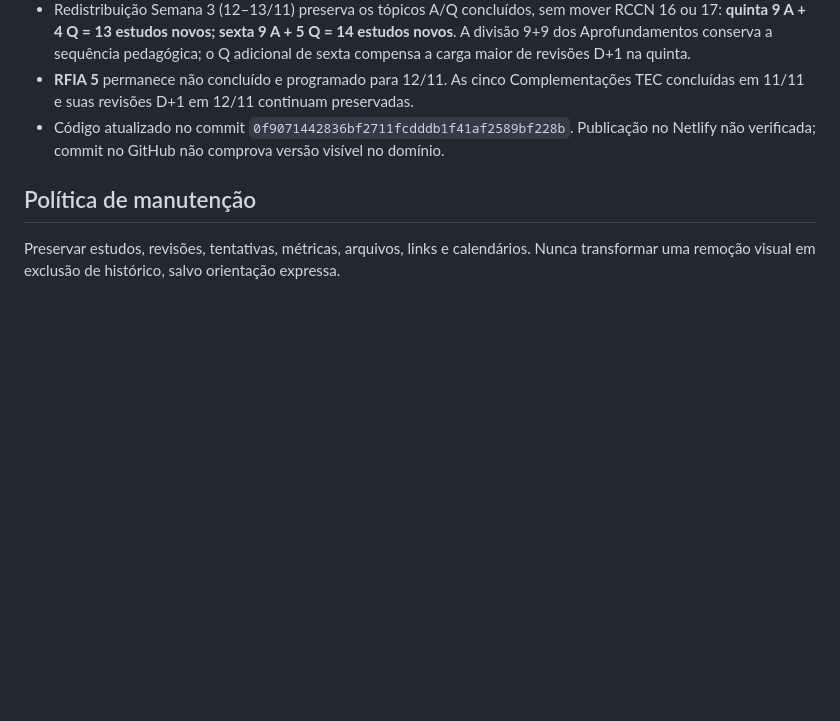
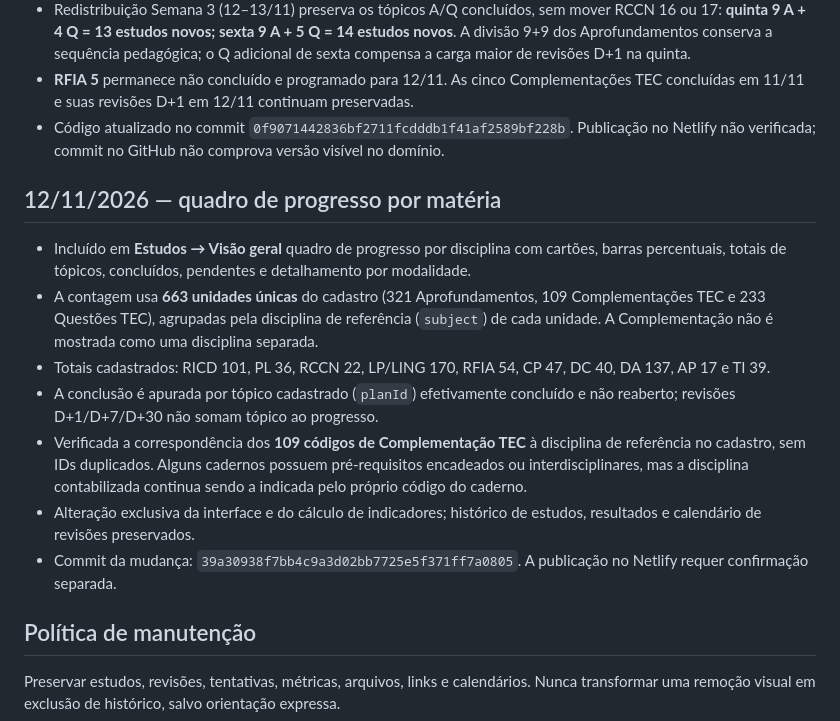
Before and after one commit to erickrubronegro100-bit/Central-de-Estudos, a Markdown page: ALTERACOES.md, the part around the change. Drawn GitHub-style; blank space fills up the shorter version.

Commit message:
Documentar progresso por disciplina com complementações TEC no total da matéria

```diff
--- a/ALTERACOES.md
+++ b/ALTERACOES.md
@@ -49,6 +49,16 @@ Este arquivo registra as solicitações de organização e apresentação do sit
 - **RFIA 5** permanece não concluído e programado para 12/11. As cinco Complementações TEC concluídas em 11/11 e suas revisões D+1 em 12/11 continuam preservadas.
 - Código atualizado no commit `0f9071442836bf2711fcdddb1f41af2589bf228b`. Publicação no Netlify não verificada; commit no GitHub não comprova versão visível no domínio.
 
+## 12/11/2026 — quadro de progresso por matéria
+
+- Incluído em **Estudos → Visão geral** quadro de progresso por disciplina com cartões, barras percentuais, totais de tópicos, concluídos, pendentes e detalhamento por modalidade.
+- A contagem usa **663 unidades únicas** do cadastro (321 Aprofundamentos, 109 Complementações TEC e 233 Questões TEC), agrupadas pela disciplina de referência (`subject`) de cada unidade. A Complementação não é mostrada como uma disciplina separada.
+- Totais cadastrados: RICD 101, PL 36, RCCN 22, LP/LING 170, RFIA 54, CP 47, DC 40, DA 137, AP 17 e TI 39.
+- A conclusão é apurada por tópico cadastrado (`planId`) efetivamente concluído e não reaberto; revisões D+1/D+7/D+30 não somam tópico ao progresso.
+- Verificada a correspondência dos **109 códigos de Complementação TEC** à disciplina de referência no cadastro, sem IDs duplicados. Alguns cadernos possuem pré-requisitos encadeados ou interdisciplinares, mas a disciplina contabilizada continua sendo a indicada pelo próprio código do caderno.
+- Alteração exclusiva da interface e do cálculo de indicadores; histórico de estudos, resultados e calendário de revisões preservados.
+- Commit da mudança: `39a30938f7bb4c9a3d02bb7725e5f371ff7a0805`. A publicação no Netlify requer confirmação separada.
+
 ## Política de manutenção
 
 Preservar estudos, revisões, tentativas, métricas, arquivos, links e calendários. Nunca transformar uma remoção visual em exclusão de histórico, salvo orientação expressa.
```
